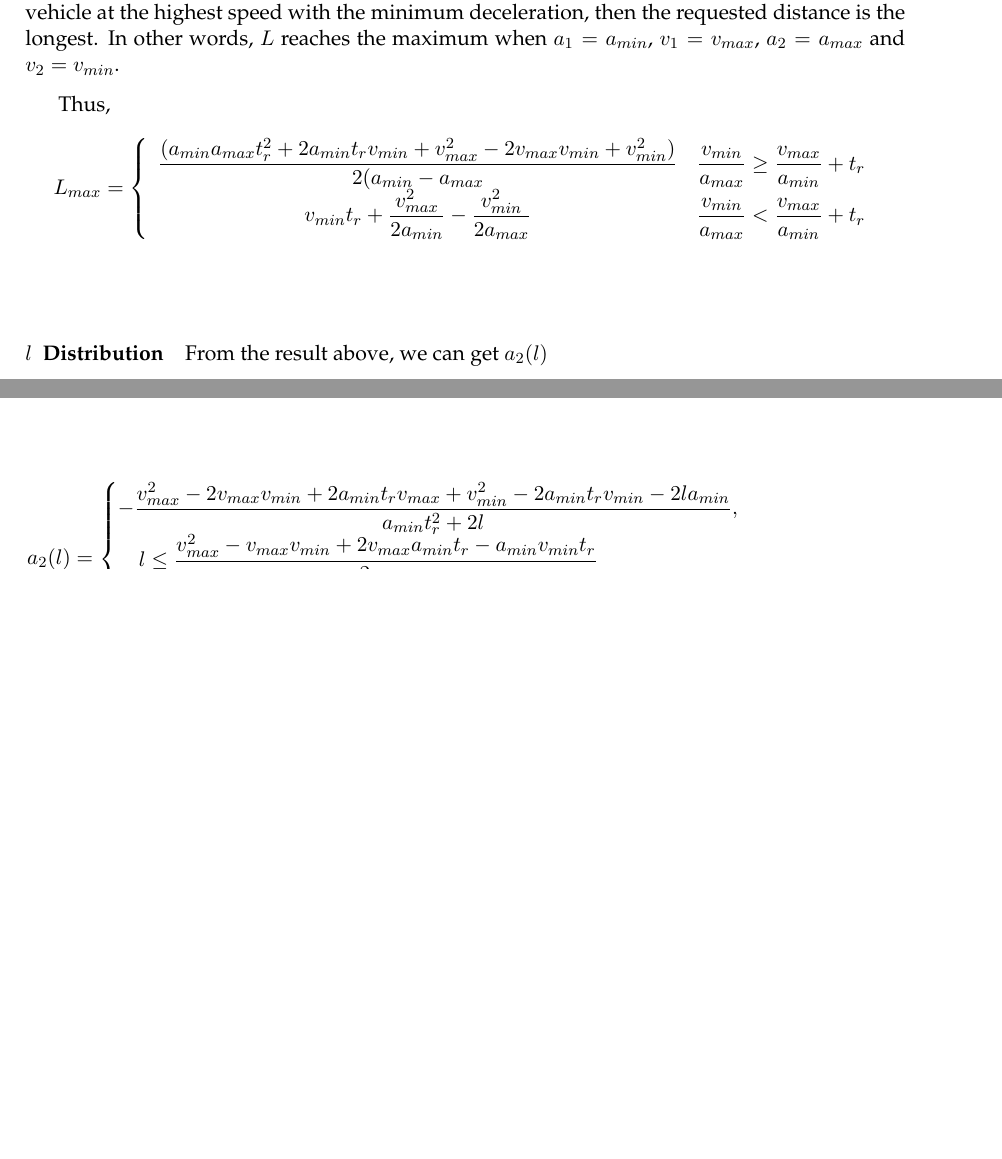
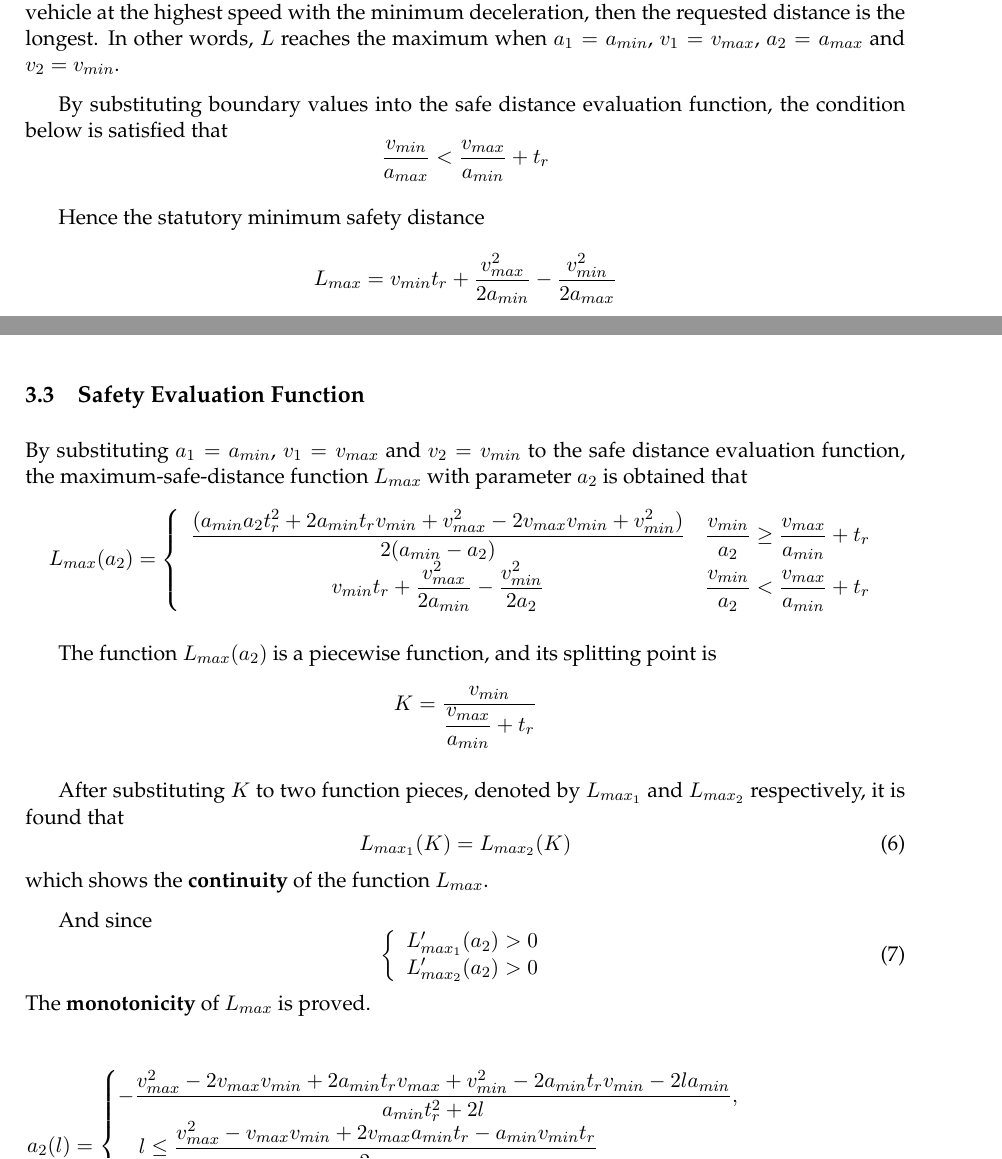
Before and after one commit to davidqiu1993/MCM-2014, a LaTeX paper (paper/MCMpaper/mcmpaper.tex, which reads paper/MCMpaper/body.tex): two parts of pages 6 and 7 of 10, joined at a grey line, cut so that both start at the same text, the shorter picture padded with empty space. Compiled offline with pdfLaTeX.

Commit message:
Signed-off-by: David Qiu <david@davidqiu.com>

```diff
--- a/paper/MCMpaper/body.tex
+++ b/paper/MCMpaper/body.tex
@@ -160,7 +160,8 @@ the distance relation is
 \end{itemize}
 
 By solving for the safe distance $ L $, the function of
-$ L $ is obtained that
+$ L $, the \textbf{safe distance evaluation function}, is
+obtained that
 \begin{equation}
 L(a_1, a_2, v_1, v_2) =
 \left \{
@@ -217,23 +218,64 @@ then the requested distance is the longest. In other words,
 $ L $ reaches the maximum when $ a_1 = a_{min} $, $ v_1 =
 v_{max} $, $ a_2 = a_{max} $ and $ v_2 = v_{min} $.
 
-Thus,
+By substituting boundary values into the safe distance
+evaluation function, the condition below is satisfied that
 \begin{displaymath}
-L_{max} =
+\dfrac{v_{min}}{a_{max}}  < \dfrac{v_{max}}{a_{min}} + t_r
+\end{displaymath}
+
+Hence the statutory minimum safety distance
+\begin{displaymath}
+L_{max} = v_{min} t_r + \dfrac{v_{max} ^ 2}{2a_{min}} -
+\dfrac{v_{min}^2}{2a_{max}}
+\end{displaymath}
+
+
+\subsection{Safety Evaluation Function}
+
+By substituting $ a_1 = a_{min} $, $ v_1 = v_{max} $ and
+$ v_2 = v_{min} $ to the safe distance evaluation function,
+the maximum-safe-distance function $ L_{max} $ with
+parameter $ a_2 $ is obtained that
+\begin{displaymath}
+L_{max}(a_2) =
 \left \{
 \begin{array}{cl}
-\dfrac{(a_{min}a_{max}t_r^2 + 2a_{min}t_rv_{min} + v_{max}^2 -
-2v_{max}v_{min} + v_{min}^2)}{2(a_{min}-a_{max}} &
-\dfrac{v_{min}}{a_{max}}  \geq \dfrac{v_{max}}{a_{min}} + t_r \\
+\dfrac{(a_{min}a_2t_r^2 + 2a_{min}t_rv_{min} + v_{max}^2 -
+2v_{max}v_{min} + v_{min}^2)}{2(a_{min}-a_2)} &
+\dfrac{v_{min}}{a_2}  \geq \dfrac{v_{max}}{a_{min}} + t_r \\
 v_{min} t_r + \dfrac{v_{max} ^ 2}{2a_{min}} - \dfrac{
-v_{min}^2}{2a_{max}} & \dfrac{v_{min}}{a_{max}}  < \dfrac{v_{max}}
+v_{min}^2}{2a_2} & \dfrac{v_{min}}{a_2}  < \dfrac{v_{max}}
 {a_{min}} + t_r
 \end{array}
 \right .
-\end{displaymath}\\
+\end{displaymath}
 
-\paragraph{$l${ } Distribution}
-From the result above, we can get $a_2(l)$
+The function $ L_{max}(a_2) $ is a piecewise function, and
+its splitting point is
+\begin{displaymath}
+K = \dfrac{v_{min}}{\dfrac{v_{max}}{a_{min}} + t_r}
+\end{displaymath}
+
+After substituting $ K $ to two function pieces, denoted by
+$ L_{max_1} $ and $ L_{max_2} $ respectively, it is found
+that
+\begin{equation}\label{eq: Function L - Continuity}
+L_{max_1}(K) = L_{max_2}(K)
+\end{equation}
+which shows the \textbf{continuity} of the function
+$ L_{max} $.
+
+And since
+\begin{equation}
+\left \{
+\begin{array}{cl}
+L_{max_1}'(a_2) > 0 \\
+L_{max_2}'(a_2) > 0
+\end{array}
+\right .
+\end{equation}
+The \textbf{monotonicity} of $ L_{max} $ is proved.
 
 %\usepackage{amsmath}
 \[ a_2(l) = \begin{cases}
```
Also changed, not shown: paper/MCMpaper/body.tex (16 more changed lines), 1 other file.
